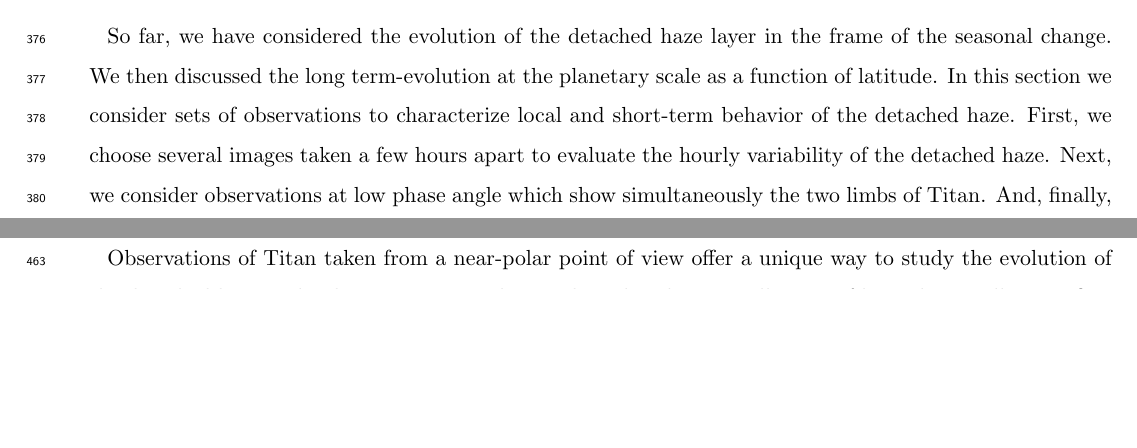
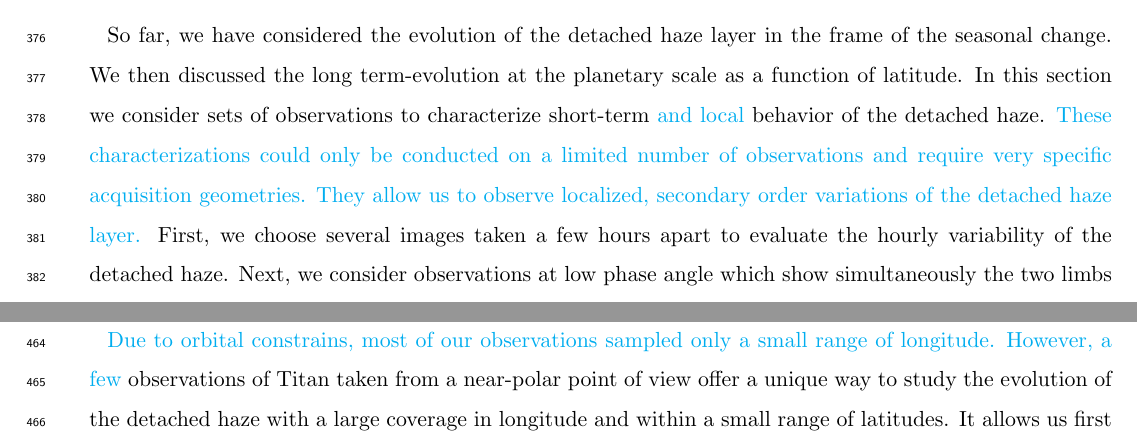
Before and after one commit to seignovert/arxiv-2102.05384, a LaTeX paper (article.tex, which reads 4-local_variations.tex, 4.3-lon_variations.tex): two parts of pages 17 and 21 of 34 before the commit and two parts of pages 17 and 22 of 34 after it, joined at a grey line, cut so that both start at the same text, the shorter picture padded with empty space. Compiled offline with pdfLaTeX.

Commit message:
Add reviewer comments in local variablity

```diff
--- a/4-local_variations.tex
+++ b/4-local_variations.tex
@@ -2,8 +2,9 @@
 
 So far, we have considered the evolution of the detached haze layer in the frame of the seasonal change.
 We then discussed the long term-evolution at the planetary scale as a function of latitude.
-In this section we consider sets of observations to characterize local and short-term
-behavior of the detached haze. First, we choose several images taken a few hours apart to
+In this section we consider sets of observations to characterize short-term \change{and local} behavior of the detached haze.
+\change{These characterizations could only be conducted on a limited number of observations and require very specific acquisition geometries. They allow us to observe localized, secondary order variations of the detached haze layer.}
+First, we choose several images taken a few hours apart to
 evaluate the hourly variability of the detached haze. Next, we consider
 observations at low phase angle which show simultaneously the two limbs of Titan. And, finally,
 we consider observations taken from a near-polar point of view which can show
--- a/4.3-lon_variations.tex
+++ b/4.3-lon_variations.tex
@@ -1,6 +1,7 @@
 \subsection{Longitudinal variability}
 
-Observations of Titan taken from a near-polar point of view offer a unique way to study the evolution of
+\change{Due to orbital constrains, most of our observations sampled only a small range of longitude.
+However, a few} observations of Titan taken from a near-polar point of view offer a unique way to study the evolution of
 the detached haze with a large coverage in longitude and within a small range of latitudes. It allows us
 first to check the homogeneity of the haze in longitude, and it also allows us to extend our previous
 observations between the dawn/dusk sides with a local time coverage between 6:00 and 18:00.
```
Also changed, not shown: 2-obs_model.tex (+1 -1 lines), 4.2-dawn_dusk.tex (+2 -2 lines), 4.3-lon_variations.tex (5 more changed lines).
